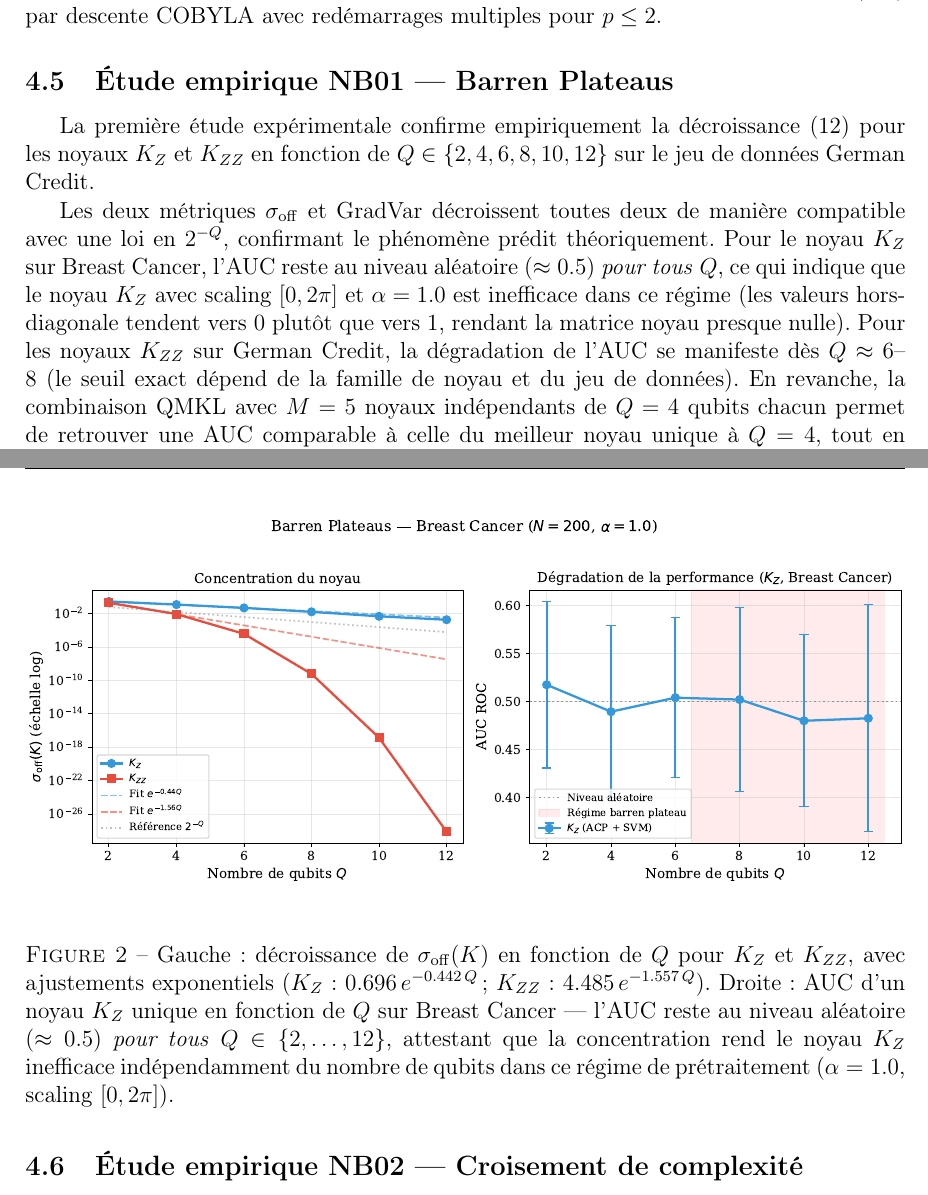
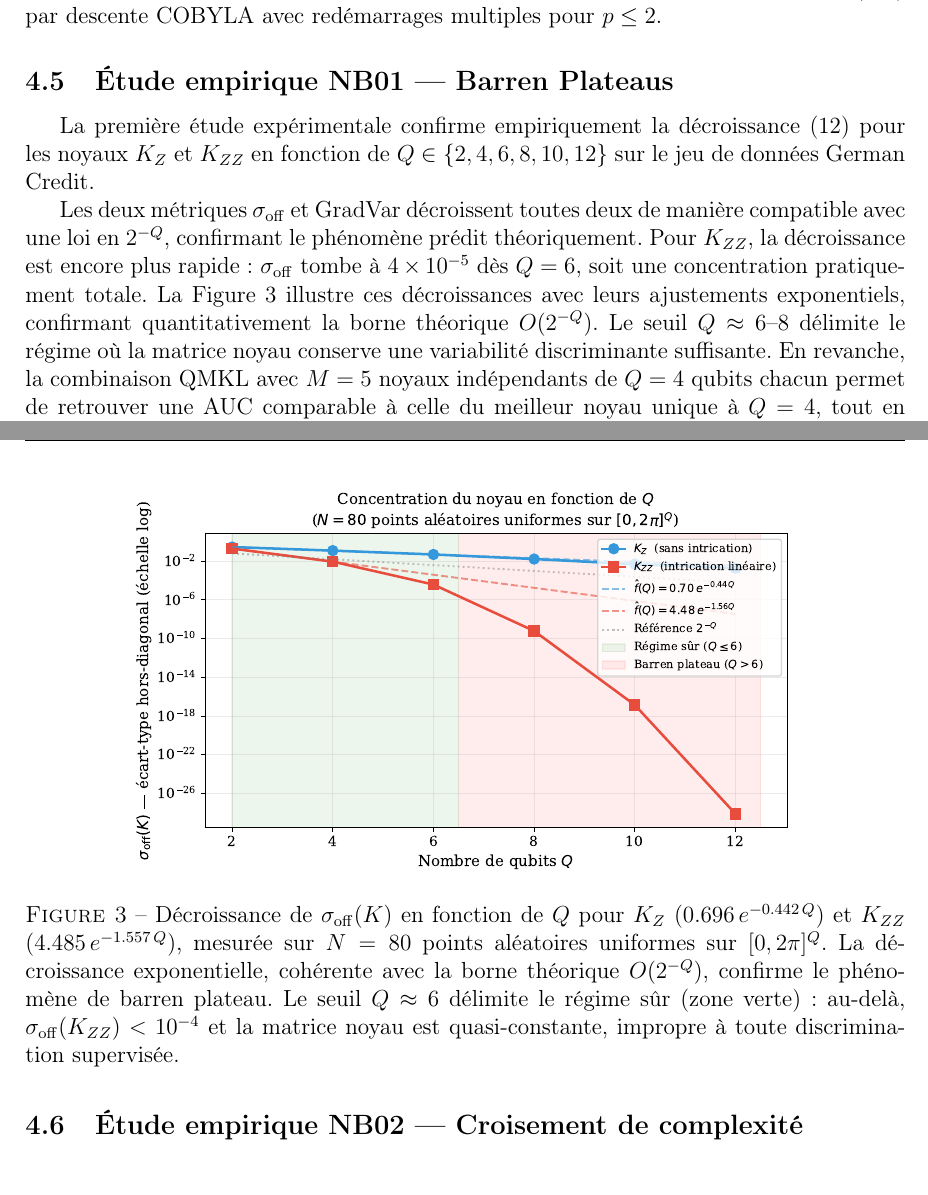
Before and after one commit to Horionn/QMKL-Finance, a LaTeX paper (v2/report/rapport_qmkl.tex): two parts of pages 13 and 14 of 19, joined at a grey line, cut so that both start at the same text. Compiled offline with pdfLaTeX.

Commit message:
rapport: refonte complète des 5 figures — cohérence narrative
Nouvelle séquence de figures qui suit l'argument du rapport :
1. fig1_v1_results     — bar chart QMKL vs classiques sur German Credit
                         et Bank Marketing (source : Table 3)
2. fig2_barren_plateau — σ_off(K) vs Q, panneau unique, zones annotées
                         (régime sûr / barren plateau)
3. fig3_alignment      — scores d'alignement marginal a_k colorés par
                         noyau assigné : Blocs fixes vs QUBO-Greedy
                         (illustre l'intuition centrale de V2)
4. fig4_auc_comparison — AUC par stratégie d'assignation (résultat V2)
5. fig5_hw_convergence — convergence QAOA IBM Torino (données réelles)

Supprimé : fig_complexity (timing numpy ≠ simulation 2^Q),
           fig_qubo_matrix (matrice brute illisible),
           panneau AUC vs Q de l'ancienne fig1 (AUC flat à 0.5, non informatif)

Co-Authored-By: Claude Sonnet 4.6 <noreply@anthropic.com>

```diff
--- a/v2/report/rapport_qmkl.tex
+++ b/v2/report/rapport_qmkl.tex
@@ -713,14 +731,13 @@ $Q \in \{2, 4, 6, 8, 10, 12\}$ sur le jeu de données German Credit.
 Les deux métriques $\sigma_{\mathrm{off}}$ et $\mathrm{GradVar}$ décroissent
 toutes deux de manière compatible avec une loi en $2^{-Q}$, confirmant le
 phénomène prédit théoriquement.
-Pour le noyau $K_Z$ sur Breast Cancer, l'AUC reste au niveau aléatoire
-($\approx 0.5$) \emph{pour tous} $Q$, ce qui indique que le noyau $K_Z$ avec
-scaling $[0, 2\pi]$ et $\alpha=1.0$ est inefficace dans ce régime
-(les valeurs hors-diagonale tendent vers $0$ plutôt que vers $1$,
-rendant la matrice noyau presque nulle).
-Pour les noyaux $K_{ZZ}$ sur German Credit, la dégradation de l'AUC
-se manifeste dès $Q \approx 6$--8 (le seuil exact dépend de la famille de noyau
-et du jeu de données).
+Pour $K_{ZZ}$, la décroissance est encore plus rapide : $\sigma_{\mathrm{off}}$
+tombe à $4 \times 10^{-5}$ dès $Q=6$, soit une concentration pratiquement
+totale.
+La Figure~\ref{fig:barren} illustre ces décroissances avec leurs ajustements
+exponentiels, confirmant quantitativement la borne théorique $O(2^{-Q})$.
+Le seuil $Q \approx 6$--8 délimite le régime où la matrice noyau
+conserve une variabilité discriminante suffisante.
 En revanche, la combinaison QMKL avec $M = 5$ noyaux indépendants de
 $Q = 4$ qubits chacun permet de retrouver une AUC comparable à celle du
 meilleur noyau unique à $Q = 4$, tout en utilisant collectivement 20 features.
@@ -744,14 +761,15 @@ $K_{ZZ}$ & 0.199 & 0.009 & $4\times10^{-5}$ & $\approx0$ & $\approx0$ & $\approx
 
 \begin{figure}[H]
 \centering
-\includegraphics[width=\textwidth]{figures/fig_barren_plateau.pdf}
-\caption{Gauche : décroissance de $\sigma_{\mathrm{off}}(K)$ en fonction de $Q$ pour $K_Z$ et
-$K_{ZZ}$, avec ajustements exponentiels
-($K_Z$: $0.696\,e^{-0.442\,Q}$~;~$K_{ZZ}$: $4.485\,e^{-1.557\,Q}$).
-Droite : AUC d'un noyau $K_Z$ unique en fonction de $Q$ sur Breast Cancer ---
-l'AUC reste au niveau aléatoire ($\approx 0.5$) \emph{pour tous} $Q \in \{2,\ldots,12\}$,
-attestant que la concentration rend le noyau $K_Z$ inefficace indépendamment du nombre
-de qubits dans ce régime de prétraitement ($\alpha=1.0$, scaling $[0,2\pi]$).}
+\includegraphics[width=0.75\textwidth]{figures/fig2_barren_plateau.pdf}
+\caption{Décroissance de $\sigma_{\mathrm{off}}(K)$ en fonction de $Q$
+pour $K_Z$ ($0.696\,e^{-0.442\,Q}$) et $K_{ZZ}$ ($4.485\,e^{-1.557\,Q}$),
+mesurée sur $N=80$ points aléatoires uniformes sur $[0,2\pi]^Q$.
+La décroissance exponentielle, cohérente avec la borne théorique $O(2^{-Q})$,
+confirme le phénomène de barren plateau.
+Le seuil $Q \approx 6$ délimite le régime sûr (zone verte) :
+au-delà, $\sigma_{\mathrm{off}}(K_{ZZ}) < 10^{-4}$ et la matrice noyau
+est quasi-constante, impropre à toute discrimination supervisée.}
 \label{fig:barren}
 \end{figure}
 
@@ -797,5 +803,3 @@ incomparablement plus favorable que la simulation classique.}
-\label{fig:complexity}
-\end{figure}
 
 \subsection{Expérience sur hardware IBM Torino}
 \label{sec:hardware}
```
Also changed, not shown: v2/report/figures/fig1_v1_results.pdf (added), v2/report/figures/fig2_barren_plateau.pdf (added), v2/report/figures/fig3_alignment.pdf (added), v2/report/figures/fig4_auc_comparison.pdf (added), v2/report/figures/fig5_hw_convergence.pdf (added), v2/report/rapport_qmkl.pdf, v2/report/rapport_qmkl.tex (56 more changed lines), 1 other file.
